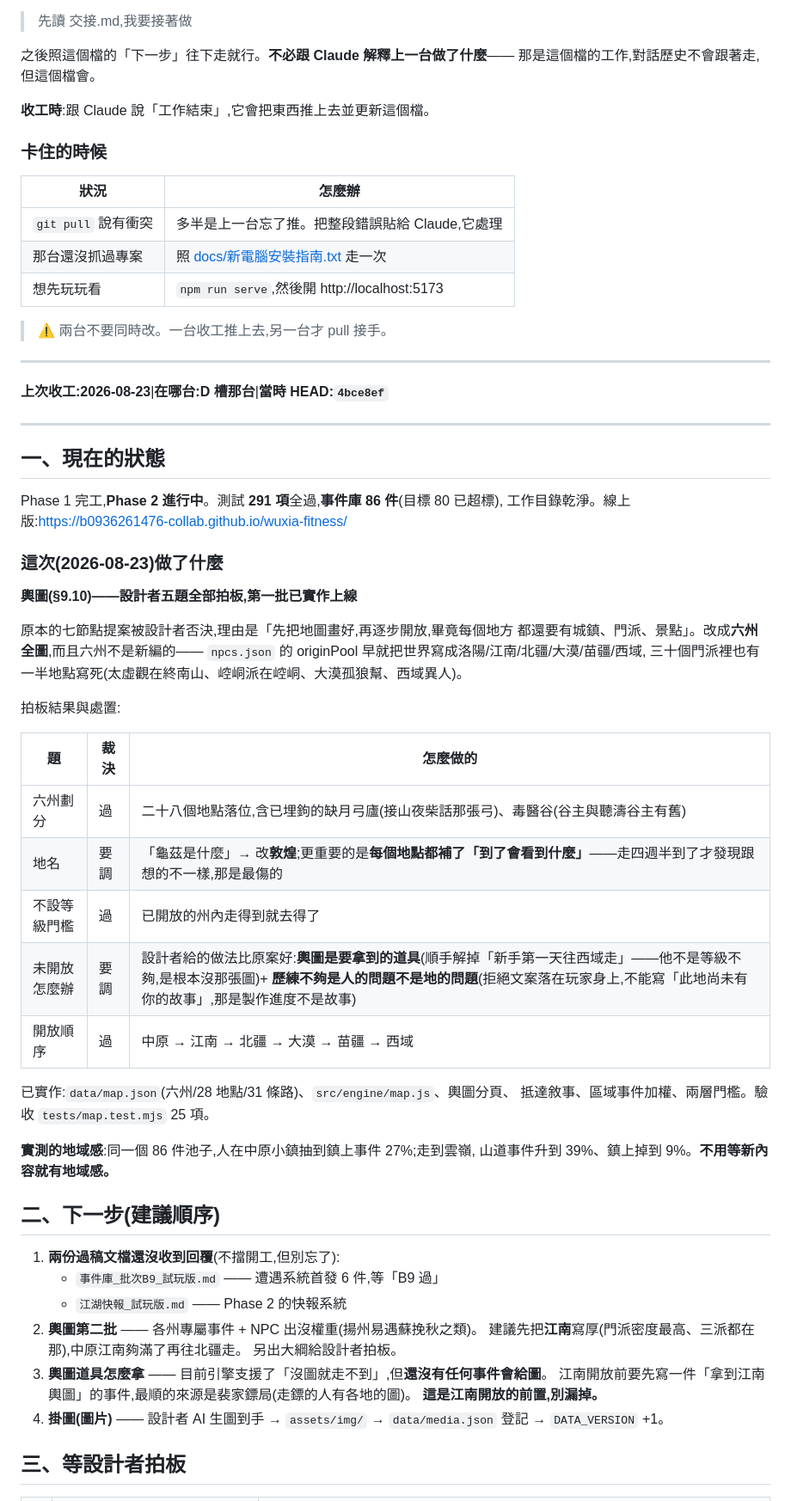
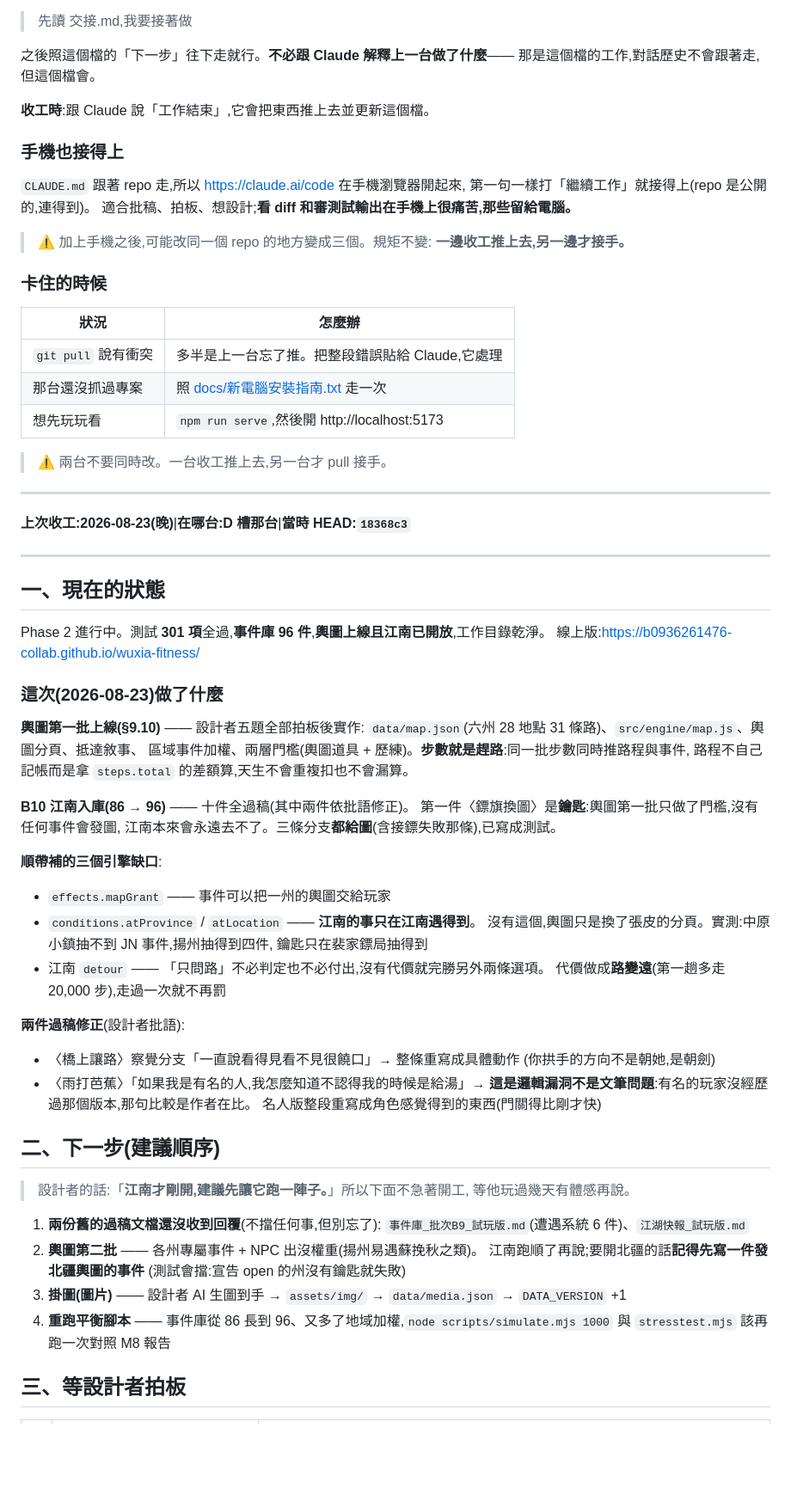
Before and after one commit to b0936261476-collab/wuxia-fitness, a Markdown page: 交接.md, the part around one of its changes. Shown at 86% size. Drawn GitHub-style; blank space fills up the shorter version.

Commit message:
收工:交接檔更新——輿圖上線、江南已開、手機接法也寫進去
這輪做完:輿圖第一批(六州 28 地點,步數就是趕路)、B10 江南十件入庫(86→96)、
三個引擎缺口(mapGrant / atProvince / detour)、兩件過稿修正。

交接檔補上設計者的一句話:「江南才剛開,建議先讓它跑一陣子」——下一步不急著開工。
另記下要開北疆時的前置:先寫一件發北疆輿圖的事件,否則測試會擋
(宣告 open 的州沒有鑰匙就失敗)。

新增「手機也接得上」一段:CLAUDE.md 跟著 repo 走,claude.ai/code 在手機開起來
第一句一樣打「繼續工作」。並提醒現在可能改同一個 repo 的地方變成三個,
規矩不變:一邊收工推上去,另一邊才接手。

Co-Authored-By: Claude Opus 5 <noreply@anthropic.com>

```diff
--- a/交接.md
+++ b/交接.md
@@ -20,6 +20,15 @@ cd $HOME\Desktop\wuxia-fitness; git pull
 
 **收工時**:跟 Claude 說「工作結束」,它會把東西推上去並更新這個檔。
 
+### 手機也接得上
+
+`CLAUDE.md` 跟著 repo 走,所以 <https://claude.ai/code> 在手機瀏覽器開起來,
+第一句一樣打「繼續工作」就接得上(repo 是公開的,連得到)。
+適合批稿、拍板、想設計;**看 diff 和審測試輸出在手機上很痛苦,那些留給電腦。**
+
+> ⚠️ 加上手機之後,可能改同一個 repo 的地方變成三個。規矩不變:
+> **一邊收工推上去,另一邊才接手。**
+
 ### 卡住的時候
 
 | 狀況 | 怎麼辦 |
@@ -32,52 +41,54 @@ cd $HOME\Desktop\wuxia-fitness; git pull
 
 ---
 
-**上次收工:2026-08-23**|**在哪台:D 槽那台**|**當時 HEAD:`4bce8ef`**
+**上次收工:2026-08-23(晚)**|**在哪台:D 槽那台**|**當時 HEAD:`18368c3`**
 
 ---
 
 ## 一、現在的狀態
 
-Phase 1 完工,**Phase 2 進行中**。測試 **291 項**全過,**事件庫 86 件**(目標 80 已超標),
-工作目錄乾淨。線上版:<https://b0936261476-collab.github.io/wuxia-fitness/>
+Phase 2 進行中。測試 **301 項**全過,**事件庫 96 件**,**輿圖上線且江南已開放**,工作目錄乾淨。
+線上版:<https://b0936261476-collab.github.io/wuxia-fitness/>
 
 ### 這次(2026-08-23)做了什麼
 
-**輿圖(§9.10)——設計者五題全部拍板,第一批已實作上線**
+**輿圖第一批上線(§9.10)** —— 設計者五題全部拍板後實作:
+`data/map.json`(六州 28 地點 31 條路)、`src/engine/map.js`、輿圖分頁、抵達敘事、
+區域事件加權、兩層門檻(輿圖道具 + 歷練)。**步數就是趕路**:同一批步數同時推路程與事件,
+路程不自己記帳而是拿 `steps.total` 的差額算,天生不會重複扣也不會漏算。
 
-原本的七節點提案被設計者否決,理由是「先把地圖畫好,再逐步開放,畢竟每個地方
-都還要有城鎮、門派、景點」。改成**六州全圖**,而且六州不是新編的——
-`npcs.json` 的 originPool 早就把世界寫成洛陽/江南/北疆/大漠/苗疆/西域,
-三十個門派裡也有一半地點寫死(太虛觀在終南山、崆峒派在崆峒、大漠孤狼幫、西域異人)。
+**B10 江南入庫(86 → 96)** —— 十件全過稿(其中兩件依批語修正)。
+第一件〈鏢旗換圖〉是**鑰匙**:輿圖第一批只做了門檻,沒有任何事件會發圖,
+江南本來會永遠去不了。三條分支**都給圖**(含接鏢失敗那條),已寫成測試。
 
-拍板結果與處置:
+**順帶補的三個引擎缺口**:
+- `effects.mapGrant` —— 事件可以把一州的輿圖交給玩家
+- `conditions.atProvince` / `atLocation` —— **江南的事只在江南遇得到**。
+  沒有這個,輿圖只是換了張皮的分頁。實測:中原小鎮抽不到 JN 事件,揚州抽得到四件,
+  鑰匙只在裴家鏢局抽得到
+- 江南 `detour` —— 「只問路」不必判定也不必付出,沒有代價就完勝另外兩條選項。
+  代價做成**路變遠**(第一趟多走 20,000 步),走過一次就不再罰
 
-| 題 | 裁決 | 怎麼做的 |
-|---|---|---|
-| 六州劃分 | 過 | 二十八個地點落位,含已埋鉤的缺月弓廬(接山夜柴話那張弓)、毒醫谷(谷主與聽濤谷主有舊) |
-| 地名 | 要調 | 「龜茲是什麼」→ 改**敦煌**;更重要的是**每個地點都補了「到了會看到什麼」**——走四週半到了才發現跟想的不一樣,那是最傷的 |
-| 不設等級門檻 | 過 | 已開放的州內走得到就去得了 |
-| 未開放怎麼辦 | 要調 | 設計者給的做法比原案好:**輿圖是要拿到的道具**(順手解掉「新手第一天往西域走」——他不是等級不夠,是根本沒那張圖)+ **歷練不夠是人的問題不是地的問題**(拒絕文案落在玩家身上,不能寫「此地尚未有你的故事」,那是製作進度不是故事) |
-| 開放順序 | 過 | 中原 → 江南 → 北疆 → 大漠 → 苗疆 → 西域 |
-
-已實作:`data/map.json`(六州/28 地點/31 條路)、`src/engine/map.js`、輿圖分頁、
-抵達敘事、區域事件加權、兩層門檻。驗收 `tests/map.test.mjs` 25 項。
-
-**實測的地域感**:同一個 86 件池子,人在中原小鎮抽到鎮上事件 27%;走到雲嶺,
-山道事件升到 39%、鎮上掉到 9%。**不用等新內容就有地域感。**
+**兩件過稿修正**(設計者批語):
+- 〈橋上讓路〉察覺分支「一直說看得見看不見很饒口」→ 整條重寫成具體動作
+  (你拱手的方向不是朝她,是朝劍)
+- 〈雨打芭蕉〉「如果我是有名的人,我怎麼知道不認得我的時候是給湯」→
+  **這是邏輯漏洞不是文筆問題**:有名的玩家沒經歷過那個版本,那句比較是作者在比。
+  名人版整段重寫成角色感覺得到的東西(門關得比剛才快)
 
 ## 二、下一步(建議順序)
 
-1. **兩份過稿文檔還沒收到回覆**(不擋開工,但別忘了):
-   - `事件庫_批次B9_試玩版.md` —— 遭遇系統首發 6 件,等「B9 過」
-   - `江湖快報_試玩版.md` —— Phase 2 的快報系統
+> 設計者的話:「**江南才剛開,建議先讓它跑一陣子。**」所以下面不急著開工,
+> 等他玩過幾天有體感再說。
+
+1. **兩份舊的過稿文檔還沒收到回覆**(不擋任何事,但別忘了):
+   `事件庫_批次B9_試玩版.md`(遭遇系統 6 件)、`江湖快報_試玩版.md`
 2. **輿圖第二批** —— 各州專屬事件 + NPC 出沒權重(揚州易遇蘇挽秋之類)。
-   建議先把**江南**寫厚(門派密度最高、三派都在那),中原江南夠滿了再往北疆走。
-   另出大綱給設計者拍板。
-3. **輿圖道具怎麼拿** —— 目前引擎支援了「沒圖就走不到」,但**還沒有任何事件會給圖**。
-   江南開放前要先寫一件「拿到江南輿圖」的事件,最順的來源是裴家鏢局(走鏢的人有各地的圖)。
-   **這是江南開放的前置,別漏掉。**
-4. **掛圖(圖片)** —— 設計者 AI 生圖到手 → `assets/img/` → `data/media.json` 登記 → `DATA_VERSION` +1。
+   江南跑順了再說;要開北疆的話**記得先寫一件發北疆輿圖的事件**
+   (測試會擋:宣告 open 的州沒有鑰匙就失敗)
+3. **掛圖(圖片)** —— 設計者 AI 生圖到手 → `assets/img/` → `data/media.json` → `DATA_VERSION` +1
+4. **重跑平衡腳本** —— 事件庫從 86 長到 96、又多了地域加權,`node scripts/simulate.mjs 1000`
+   與 `stresstest.mjs` 該再跑一次對照 M8 報告
 
 ## 三、等設計者拍板
 
```
Also changed, not shown: other parts of 交接.md (+2 -2 lines).
